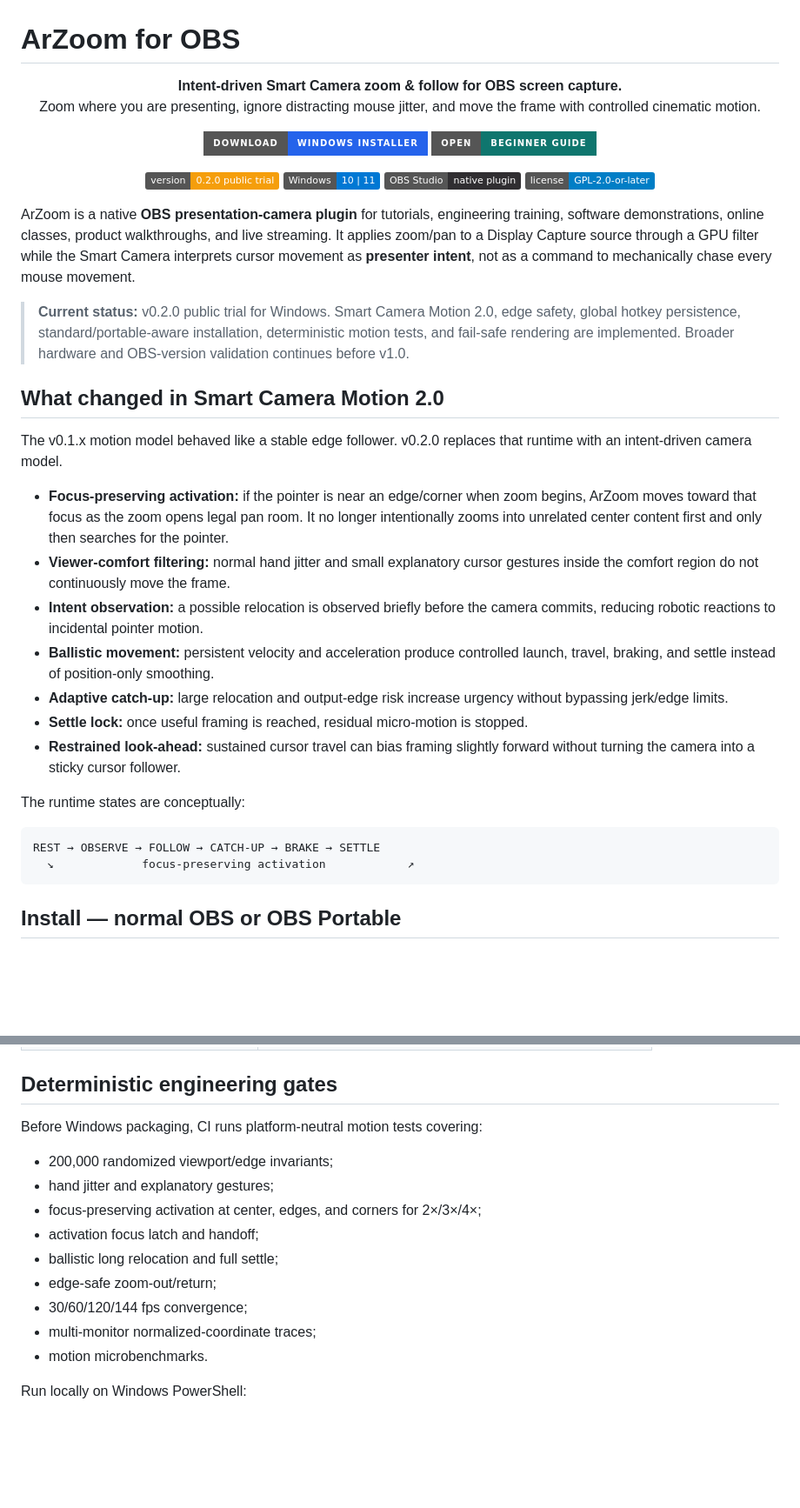
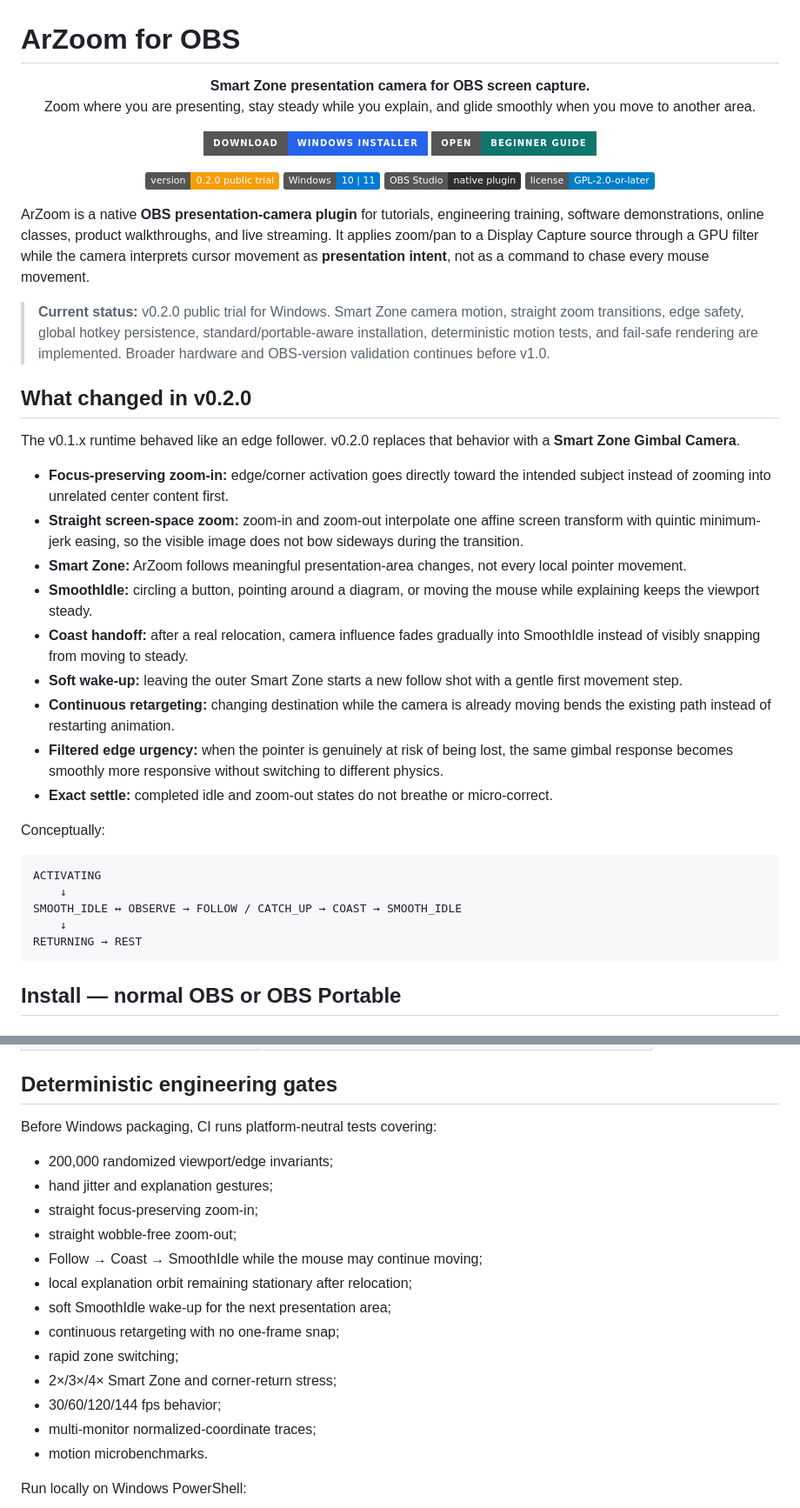
Before and after one commit to masarray/arzoom-follow-obs, a Markdown page: README.md, 2 parts joined by grey strips. Shown at 87% size. Drawn GitHub-style; badges without logos; blank space fills up the shorter version.

Commit message:
Align README with final Smart Zone camera

````diff
--- a/README.md
+++ b/README.md
@@ -1,8 +1,8 @@
 # ArZoom for OBS
 
 <p align="center">
-  <strong>Intent-driven Smart Camera zoom & follow for OBS screen capture.</strong><br>
-  Zoom where you are presenting, ignore distracting mouse jitter, and move the frame with controlled cinematic motion.
+  <strong>Smart Zone presentation camera for OBS screen capture.</strong><br>
+  Zoom where you are presenting, stay steady while you explain, and glide smoothly when you move to another area.
 </p>
 
 <p align="center">
@@ -17,27 +17,32 @@
   <a href="LICENSE"><img alt="GPL 2.0 or later" src="https://img.shields.io/badge/license-GPL--2.0--or--later-blue"></a>
 </p>
 
-ArZoom is a native **OBS presentation-camera plugin** for tutorials, engineering training, software demonstrations, online classes, product walkthroughs, and live streaming. It applies zoom/pan to a Display Capture source through a GPU filter while the Smart Camera interprets cursor movement as **presenter intent**, not as a command to mechanically chase every mouse movement.
+ArZoom is a native **OBS presentation-camera plugin** for tutorials, engineering training, software demonstrations, online classes, product walkthroughs, and live streaming. It applies zoom/pan to a Display Capture source through a GPU filter while the camera interprets cursor movement as **presentation intent**, not as a command to chase every mouse movement.
 
-> **Current status:** v0.2.0 public trial for Windows. Smart Camera Motion 2.0, edge safety, global hotkey persistence, standard/portable-aware installation, deterministic motion tests, and fail-safe rendering are implemented. Broader hardware and OBS-version validation continues before v1.0.
+> **Current status:** v0.2.0 public trial for Windows. Smart Zone camera motion, straight zoom transitions, edge safety, global hotkey persistence, standard/portable-aware installation, deterministic motion tests, and fail-safe rendering are implemented. Broader hardware and OBS-version validation continues before v1.0.
 
-## What changed in Smart Camera Motion 2.0
+## What changed in v0.2.0
 
-The v0.1.x motion model behaved like a stable edge follower. v0.2.0 replaces that runtime with an intent-driven camera model.
+The v0.1.x runtime behaved like an edge follower. v0.2.0 replaces that behavior with a **Smart Zone Gimbal Camera**.
 
-- **Focus-preserving activation:** if the pointer is near an edge/corner when zoom begins, ArZoom moves toward that focus as the zoom opens legal pan room. It no longer intentionally zooms into unrelated center content first and only then searches for the pointer.
-- **Viewer-comfort filtering:** normal hand jitter and small explanatory cursor gestures inside the comfort region do not continuously move the frame.
-- **Intent observation:** a possible relocation is observed briefly before the camera commits, reducing robotic reactions to incidental pointer motion.
-- **Ballistic movement:** persistent velocity and acceleration produce controlled launch, travel, braking, and settle instead of position-only smoothing.
-- **Adaptive catch-up:** large relocation and output-edge risk increase urgency without bypassing jerk/edge limits.
-- **Settle lock:** once useful framing is reached, residual micro-motion is stopped.
-- **Restrained look-ahead:** sustained cursor travel can bias framing slightly forward without turning the camera into a sticky cursor follower.
+- **Focus-preserving zoom-in:** edge/corner activation goes directly toward the intended subject instead of zooming into unrelated center content first.
+- **Straight screen-space zoom:** zoom-in and zoom-out interpolate one affine screen transform with quintic minimum-jerk easing, so the visible image does not bow sideways during the transition.
+- **Smart Zone:** ArZoom follows meaningful presentation-area changes, not every local pointer movement.
+- **SmoothIdle:** circling a button, pointing around a diagram, or moving the mouse while explaining keeps the viewport steady.
+- **Coast handoff:** after a real relocation, camera influence fades gradually into SmoothIdle instead of visibly snapping from moving to steady.
+- **Soft wake-up:** leaving the outer Smart Zone starts a new follow shot with a gentle first movement step.
+- **Continuous retargeting:** changing destination while the camera is already moving bends the existing path instead of restarting animation.
+- **Filtered edge urgency:** when the pointer is genuinely at risk of being lost, the same gimbal response becomes smoothly more responsive without switching to different physics.
+- **Exact settle:** completed idle and zoom-out states do not breathe or micro-correct.
 
-The runtime states are conceptually:
+Conceptually:
 
 ```text
-REST → OBSERVE → FOLLOW → CATCH-UP → BRAKE → SETTLE
-  ↘             focus-preserving activation            ↗
+ACTIVATING
+    ↓
+SMOOTH_IDLE ↔ OBSERVE → FOLLOW / CATCH_UP → COAST → SMOOTH_IDLE
+    ↓
+RETURNING → REST
 ```
 
 ## Install — normal OBS or OBS Portable
@@ -160,15 +163,19 @@ ArZoom v0.2.0 remains a video filter for Display Capture. Camera calculations dr
 
 ## Deterministic engineering gates
 
-Before Windows packaging, CI runs platform-neutral motion tests covering:
+Before Windows packaging, CI runs platform-neutral tests covering:
 
 - 200,000 randomized viewport/edge invariants;
-- hand jitter and explanatory gestures;
-- focus-preserving activation at center, edges, and corners for 2×/3×/4×;
-- activation focus latch and handoff;
-- ballistic long relocation and full settle;
-- edge-safe zoom-out/return;
-- 30/60/120/144 fps convergence;
+- hand jitter and explanation gestures;
+- straight focus-preserving zoom-in;
+- straight wobble-free zoom-out;
+- Follow → Coast → SmoothIdle while the mouse may continue moving;
+- local explanation orbit remaining stationary after relocation;
+- soft SmoothIdle wake-up for the next presentation area;
+- continuous retargeting with no one-frame snap;
+- rapid zone switching;
+- 2×/3×/4× Smart Zone and corner-return stress;
+- 30/60/120/144 fps behavior;
 - multi-monitor normalized-coordinate traces;
 - motion microbenchmarks.
 
````
Also changed, not shown: other parts of README.md (+16 -18 lines).
